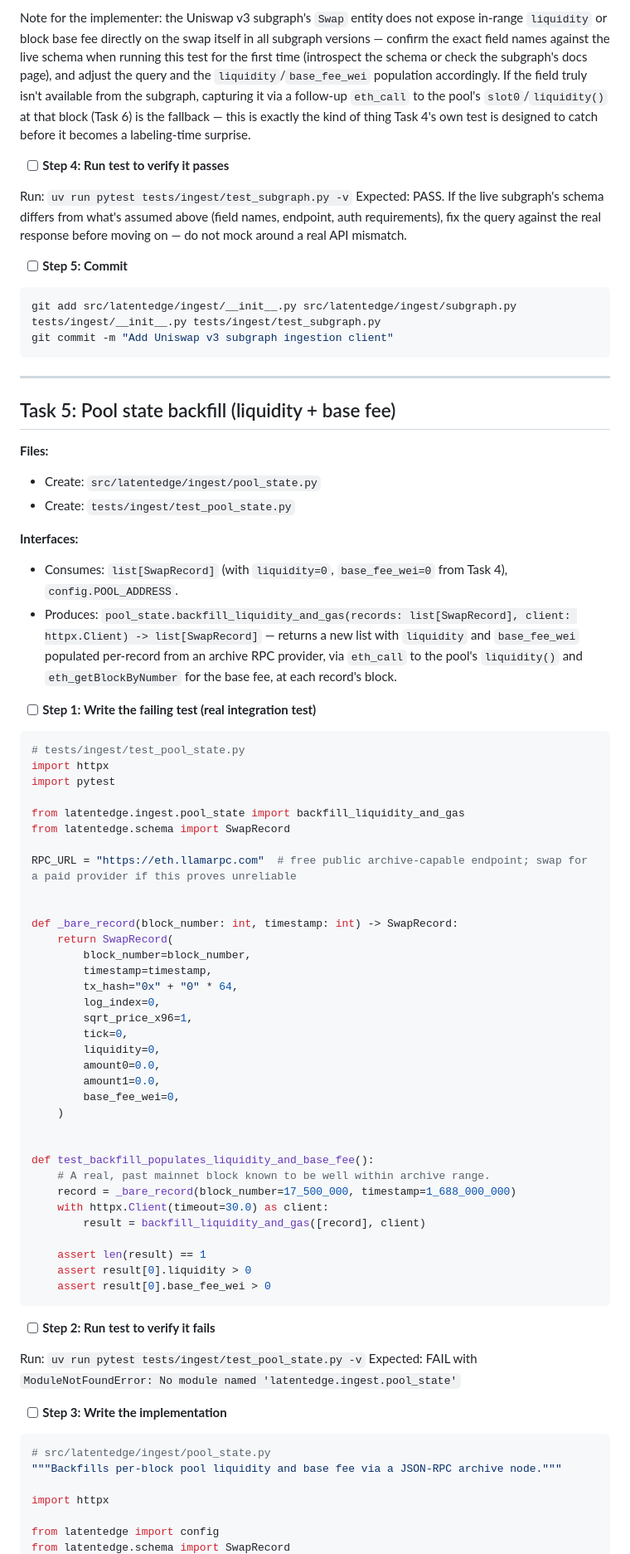
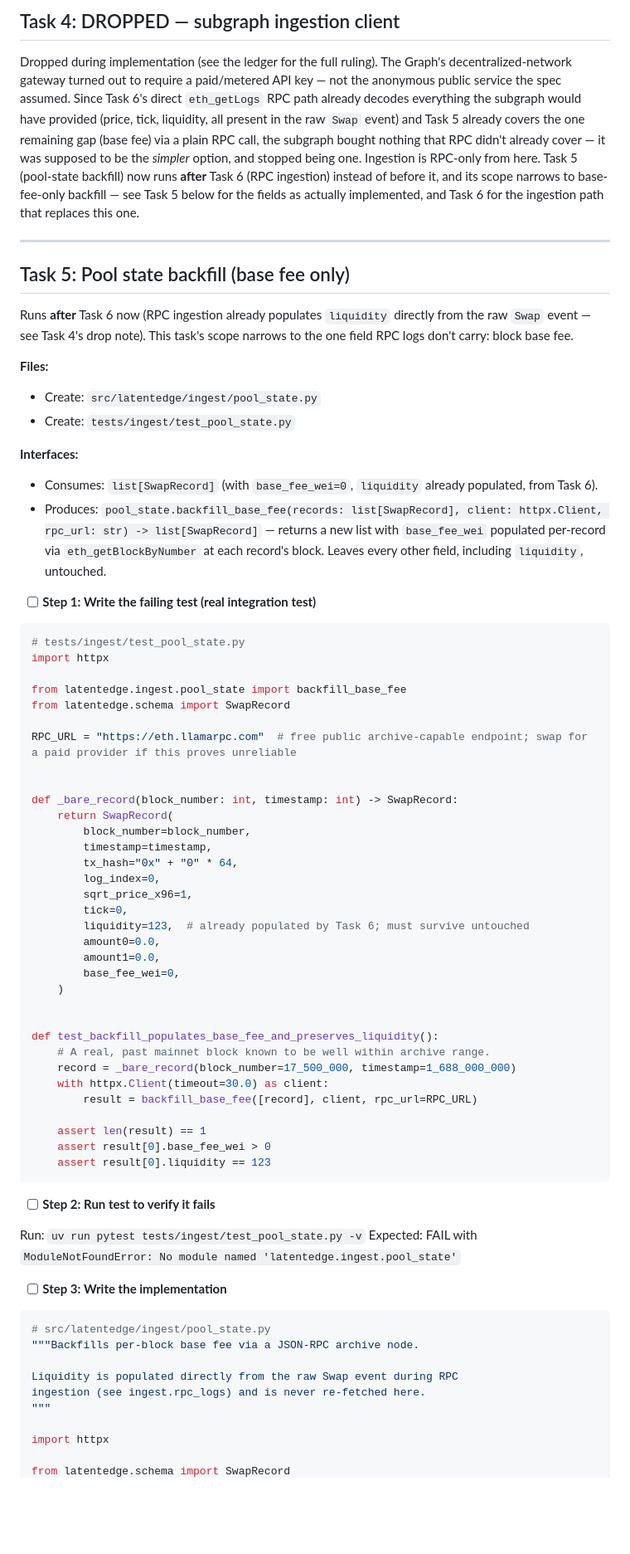
Before and after one commit to DDecoene/latentedge, a Markdown page: docs/plans/2026-09-24-v1-pipeline-plan.md, the part around one of its changes. Shown at 83% size. Rendered like a GitHub page; blank space fills up the shorter version.

Commit message:
Revise plan: drop subgraph ingestion, RPC-only

````diff
--- a/docs/plans/2026-09-24-v1-pipeline-plan.md
+++ b/docs/plans/2026-09-24-v1-pipeline-plan.md
@@ -583,54 +422,47 @@ def fetch_swaps(pool_address: str, start_timestamp: int, end_timestamp: int, cli
-Note for the implementer: the Uniswap v3 subgraph's `Swap` entity does not
-expose in-range `liquidity` or block base fee directly on the swap itself
-in all subgraph versions — confirm the exact field names against the live
-schema when running this test for the first time (introspect the schema
-or check the subgraph's docs page), and adjust the query and the
-`liquidity`/`base_fee_wei` population accordingly. If the field truly
-isn't available from the subgraph, capturing it via a follow-up
-`eth_call` to the pool's `slot0`/`liquidity()` at that block (Task 6) is
-the fallback — this is exactly the kind of thing Task 4's own test is
-designed to catch before it becomes a labeling-time surprise.
-
-- [ ] **Step 4: Run test to verify it passes**
-
-Run: `uv run pytest tests/ingest/test_subgraph.py -v`
-Expected: PASS. If the live subgraph's schema differs from what's assumed
-above (field names, endpoint, auth requirements), fix the query against
-the real response before moving on — do not mock around a real API
-mismatch.
-
-- [ ] **Step 5: Commit**
-
-```bash
-git add src/latentedge/ingest/__init__.py src/latentedge/ingest/subgraph.py tests/ingest/__init__.py tests/ingest/test_subgraph.py
-git commit -m "Add Uniswap v3 subgraph ingestion client"
-```
+## Task 4: DROPPED — subgraph ingestion client
+
+Dropped during implementation (see the ledger for the full ruling). The
+Graph's decentralized-network gateway turned out to require a paid/metered
+API key — not the anonymous public service the spec assumed. Since Task
+6's direct `eth_getLogs` RPC path already decodes everything the subgraph
+would have provided (price, tick, liquidity, all present in the raw `Swap`
+event) and Task 5 already covers the one remaining gap (base fee) via a
+plain RPC call, the subgraph bought nothing that RPC didn't already cover
+— it was supposed to be the *simpler* option, and stopped being one.
+Ingestion is RPC-only from here. Task 5 (pool-state backfill) now runs
+**after** Task 6 (RPC ingestion) instead of before it, and its scope
+narrows to base-fee-only backfill — see Task 5 below for the fields as
+actually implemented, and Task 6 for the ingestion path that replaces
+this one.
 
 ---
 
-## Task 5: Pool state backfill (liquidity + base fee)
+## Task 5: Pool state backfill (base fee only)
+
+Runs **after** Task 6 now (RPC ingestion already populates `liquidity`
+directly from the raw `Swap` event — see Task 4's drop note). This task's
+scope narrows to the one field RPC logs don't carry: block base fee.
 
 **Files:**
 - Create: `src/latentedge/ingest/pool_state.py`
 - Create: `tests/ingest/test_pool_state.py`
 
 **Interfaces:**
-- Consumes: `list[SwapRecord]` (with `liquidity=0`, `base_fee_wei=0` from
-  Task 4), `config.POOL_ADDRESS`.
-- Produces: `pool_state.backfill_liquidity_and_gas(records:
-  list[SwapRecord], client: httpx.Client) -> list[SwapRecord]` — returns a
-  new list with `liquidity` and `base_fee_wei` populated per-record from
-  an archive RPC provider, via `eth_call` to the pool's `liquidity()` and
-  `eth_getBlockByNumber` for the base fee, at each record's block.
+- Consumes: `list[SwapRecord]` (with `base_fee_wei=0`, `liquidity` already
+  populated, from Task 6).
+- Produces: `pool_state.backfill_base_fee(records: list[SwapRecord],
+  client: httpx.Client, rpc_url: str) -> list[SwapRecord]` — returns a new
+  list with `base_fee_wei` populated per-record via `eth_getBlockByNumber`
+  at each record's block. Leaves every other field, including `liquidity`,
+  untouched.
 
 - [ ] **Step 1: Write the failing test (real integration test)**
 
 ```python
 # tests/ingest/test_pool_state.py
 import httpx
-import pytest
-
-from latentedge.ingest.pool_state import backfill_liquidity_and_gas
+
+from latentedge.ingest.pool_state import backfill_base_fee
 from latentedge.schema import SwapRecord
 
 RPC_URL = "https://eth.llamarpc.com"  # free public archive-capable endpoint; swap for a paid provider if this proves unreliable
@@ -644,22 +476,22 @@ def _bare_record(block_number: int, timestamp: int) -> SwapRecord:
         log_index=0,
         sqrt_price_x96=1,
         tick=0,
-        liquidity=0,
+        liquidity=123,  # already populated by Task 6; must survive untouched
         amount0=0.0,
         amount1=0.0,
         base_fee_wei=0,
     )
 
 
-def test_backfill_populates_liquidity_and_base_fee():
+def test_backfill_populates_base_fee_and_preserves_liquidity():
     # A real, past mainnet block known to be well within archive range.
     record = _bare_record(block_number=17_500_000, timestamp=1_688_000_000)
     with httpx.Client(timeout=30.0) as client:
-        result = backfill_liquidity_and_gas([record], client)
+        result = backfill_base_fee([record], client, rpc_url=RPC_URL)
 
     assert len(result) == 1
-    assert result[0].liquidity > 0
     assert result[0].base_fee_wei > 0
+    assert result[0].liquidity == 123
 ```
 
 - [ ] **Step 2: Run test to verify it fails**
@@ -671,9 +503,12 @@ Expected: FAIL with `ModuleNotFoundError: No module named 'latentedge.ingest.poo
 
 ```python
 # src/latentedge/ingest/pool_state.py
-"""Backfills per-block pool liquidity and base fee via a JSON-RPC archive node."""
+"""Backfills per-block base fee via a JSON-RPC archive node.
+
+Liquidity is populated directly from the raw Swap event during RPC
+ingestion (see ingest.rpc_logs) and is never re-fetched here.
+"""
 
 import httpx
 
-from latentedge import config
 from latentedge.schema import SwapRecord
````
Also changed, not shown: other parts of docs/plans/2026-09-24-v1-pipeline-plan.md (+34 -200 lines).
